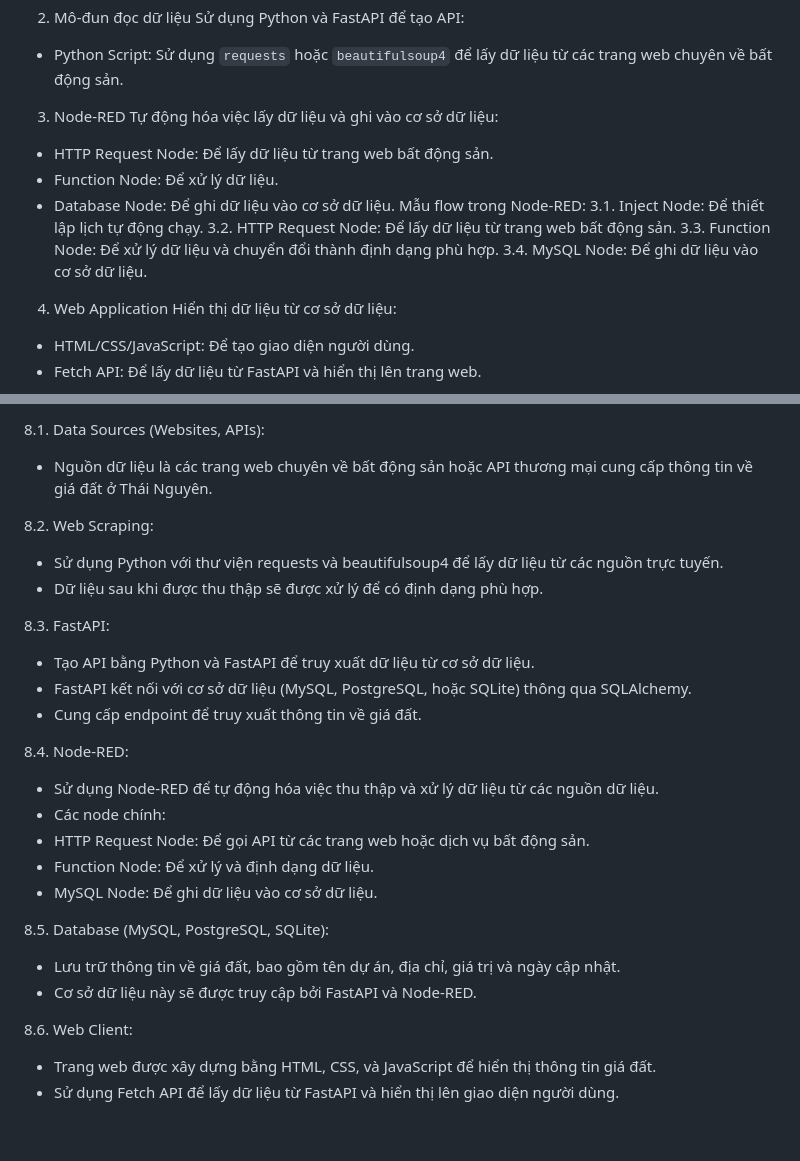
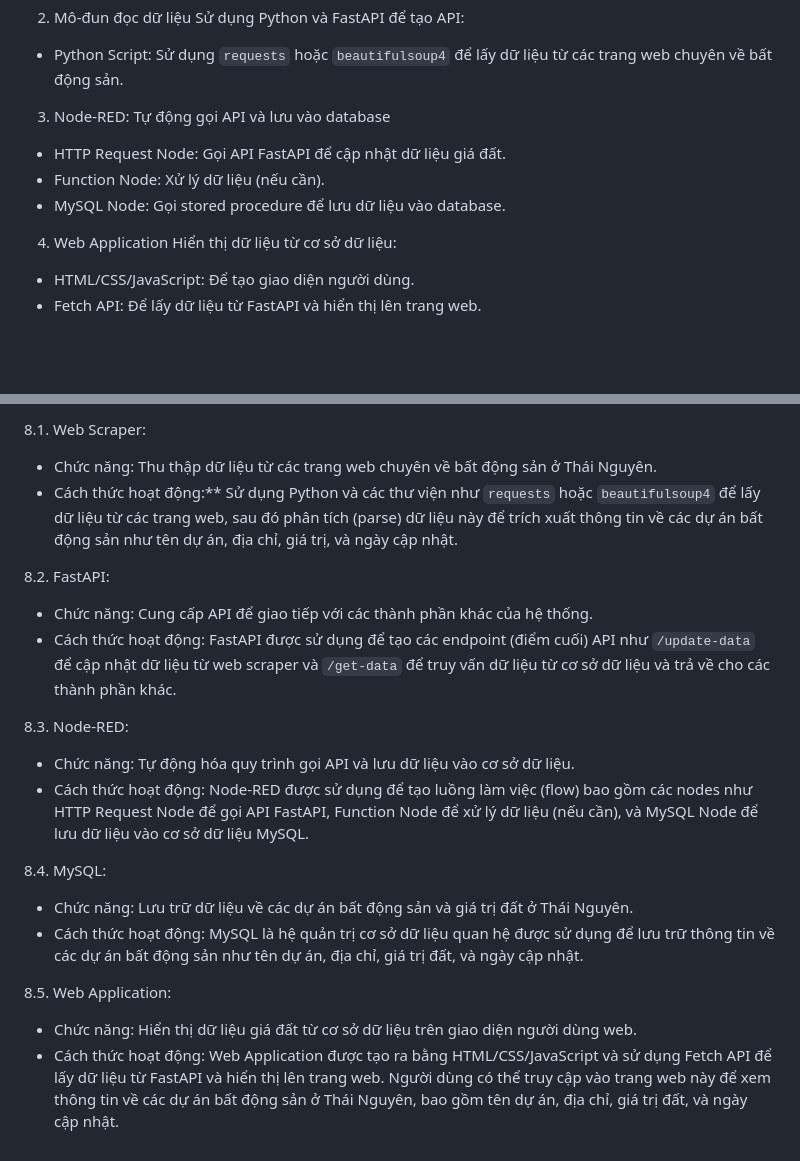
Before and after one commit to nguyenphivu150102/theo-d-i-gi-t-Th-i-Nguy-n, a Markdown page: README.md, 2 parts joined by grey strips. GitHub-like rendering; blank space fills up the shorter version.

```diff
--- a/README.md
+++ b/README.md
@@ -10,16 +10,12 @@ Bảng Property:
 2. Mô-đun đọc dữ liệu
 Sử dụng Python và FastAPI để tạo API:
 - Python Script: Sử dụng `requests` hoặc `beautifulsoup4` để lấy dữ liệu từ các trang web chuyên về bất động sản.
-3. Node-RED
-Tự động hóa việc lấy dữ liệu và ghi vào cơ sở dữ liệu:
-- HTTP Request Node: Để lấy dữ liệu từ trang web bất động sản.
-- Function Node: Để xử lý dữ liệu.
-- Database Node: Để ghi dữ liệu vào cơ sở dữ liệu.
-Mẫu flow trong Node-RED:
-3.1. Inject Node: Để thiết lập lịch tự động chạy.
-3.2. HTTP Request Node: Để lấy dữ liệu từ trang web bất động sản.
-3.3. Function Node: Để xử lý dữ liệu và chuyển đổi thành định dạng phù hợp.
-3.4. MySQL Node: Để ghi dữ liệu vào cơ sở dữ liệu.
+
+3. Node-RED: Tự động gọi API và lưu vào database
+- HTTP Request Node: Gọi API FastAPI để cập nhật dữ liệu giá đất.
+- Function Node: Xử lý dữ liệu (nếu cần).
+- MySQL Node: Gọi stored procedure để lưu dữ liệu vào database.
+
 4. Web Application
 Hiển thị dữ liệu từ cơ sở dữ liệu:
 - HTML/CSS/JavaScript: Để tạo giao diện người dùng.
@@ -36,27 +32,20 @@ Hệ thống này sẽ tự động lấy dữ liệu giá đất từ các ngu
 
-8.1. Data Sources (Websites, APIs):
-- Nguồn dữ liệu là các trang web chuyên về bất động sản hoặc API thương mại cung cấp thông tin về giá đất ở Thái Nguyên.
+8.1. Web Scraper:
+   - Chức năng: Thu thập dữ liệu từ các trang web chuyên về bất động sản ở Thái Nguyên.
+   - Cách thức hoạt động:** Sử dụng Python và các thư viện như `requests` hoặc `beautifulsoup4` để lấy dữ liệu từ các trang web, sau đó phân tích (parse) dữ liệu này để trích xuất thông tin về các dự án bất động sản như tên dự án, địa chỉ, giá trị, và ngày cập nhật.
 
-8.2. Web Scraping:
-- Sử dụng Python với thư viện requests và beautifulsoup4 để lấy dữ liệu từ các nguồn trực tuyến.
-- Dữ liệu sau khi được thu thập sẽ được xử lý để có định dạng phù hợp.
+8.2. FastAPI:
+   - Chức năng: Cung cấp API để giao tiếp với các thành phần khác của hệ thống.
+   - Cách thức hoạt động: FastAPI được sử dụng để tạo các endpoint (điểm cuối) API như `/update-data` để cập nhật dữ liệu từ web scraper và `/get-data` để truy vấn dữ liệu từ cơ sở dữ liệu và trả về cho các thành phần khác.
 
-8.3. FastAPI:
-- Tạo API bằng Python và FastAPI để truy xuất dữ liệu từ cơ sở dữ liệu.
-- FastAPI kết nối với cơ sở dữ liệu (MySQL, PostgreSQL, hoặc SQLite) thông qua SQLAlchemy.
-- Cung cấp endpoint để truy xuất thông tin về giá đất.
+8.3. Node-RED:
+   - Chức năng: Tự động hóa quy trình gọi API và lưu dữ liệu vào cơ sở dữ liệu.
+   - Cách thức hoạt động: Node-RED được sử dụng để tạo luồng làm việc (flow) bao gồm các nodes như HTTP Request Node để gọi API FastAPI, Function Node để xử lý dữ liệu (nếu cần), và MySQL Node để lưu dữ liệu vào cơ sở dữ liệu MySQL.
 
-8.4. Node-RED:
-- Sử dụng Node-RED để tự động hóa việc thu thập và xử lý dữ liệu từ các nguồn dữ liệu.
-- Các node chính:
- - HTTP Request Node: Để gọi API từ các trang web hoặc dịch vụ bất động sản.
- - Function Node: Để xử lý và định dạng dữ liệu.
- - MySQL Node: Để ghi dữ liệu vào cơ sở dữ liệu.
+8.4. MySQL:
+   - Chức năng: Lưu trữ dữ liệu về các dự án bất động sản và giá trị đất ở Thái Nguyên.
+   - Cách thức hoạt động: MySQL là hệ quản trị cơ sở dữ liệu quan hệ được sử dụng để lưu trữ thông tin về các dự án bất động sản như tên dự án, địa chỉ, giá trị đất, và ngày cập nhật.
 
-8.5. Database (MySQL, PostgreSQL, SQLite):
-- Lưu trữ thông tin về giá đất, bao gồm tên dự án, địa chỉ, giá trị và ngày cập nhật.
-- Cơ sở dữ liệu này sẽ được truy cập bởi FastAPI và Node-RED.
-
-8.6. Web Client:
-- Trang web được xây dựng bằng HTML, CSS, và JavaScript để hiển thị thông tin giá đất.
-- Sử dụng Fetch API để lấy dữ liệu từ FastAPI và hiển thị lên giao diện người dùng.
+8.5. Web Application:
+   - Chức năng: Hiển thị dữ liệu giá đất từ cơ sở dữ liệu trên giao diện người dùng web.
+   - Cách thức hoạt động: Web Application được tạo ra bằng HTML/CSS/JavaScript và sử dụng Fetch API để lấy dữ liệu từ FastAPI và hiển thị lên trang web. Người dùng có thể truy cập vào trang web này để xem thông tin về các dự án bất động sản ở Thái Nguyên, bao gồm tên dự án, địa chỉ, giá trị đất, và ngày cập nhật.
```
Also changed, not shown: other parts of README.md (+2 -2 lines).
